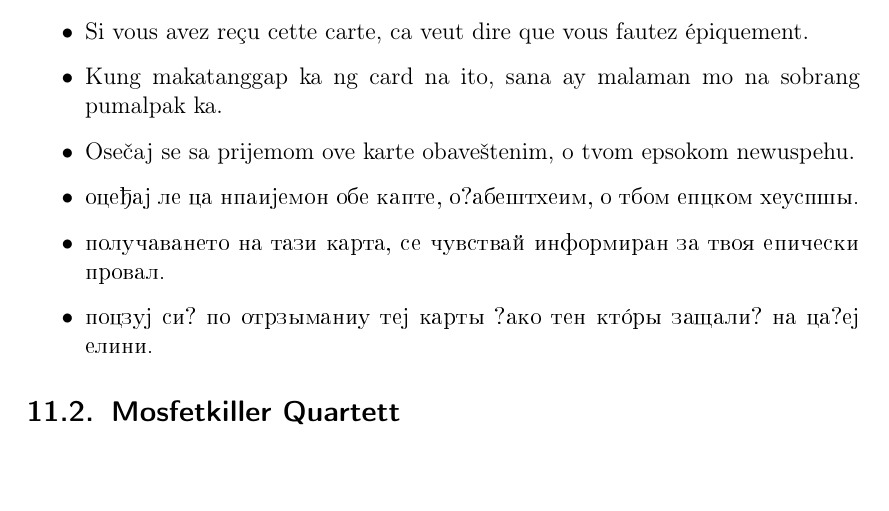
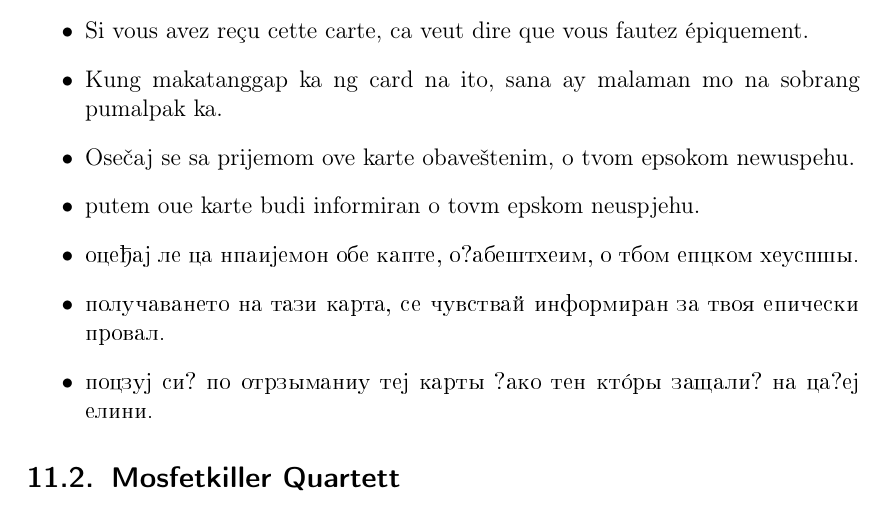
Before and after one commit to mosfetkiller/irc-kb, a LaTeX document (linux.tex, which reads parts/projects.tex): part of page 8 of 9, cut so that both start at the same text. Compiled offline with pdfLaTeX.

Commit message:
added coratian

```diff
--- a/parts/projects.tex
+++ b/parts/projects.tex
@@ -10,6 +10,7 @@ Die Folgenden Textbausteine sollen alle auf die Karten. Weitere Übersetzungen g
 	\item Si vous avez reçu cette carte, ca veut dire que vous fautez épiquement.
 	\item Kung makatanggap ka ng card na ito, sana ay malaman mo na sobrang pumalpak ka.
 	\item Osečaj se sa prijemom ove karte obaveštenim, o tvom epsokom newuspehu.
+	\item putem oue karte budi informiran o tovm epskom neuspjehu.
 	\item \foreignlanguage{russian}{oceђaj le ca npaиjemon obe kapte, o?abeшtheиm, o tbom eпckom heуспxy.}
 	\item \foreignlanguage{russian}{получаването на тази карта, се чувствай информиран за твоя епически провал.}
 	\item \foreignlanguage{russian}{poczuj si? po otrzymaniu tej karty ?ako ten który zawali? na ca?ej elini.}
```
Also changed, not shown: linux.pdf.
